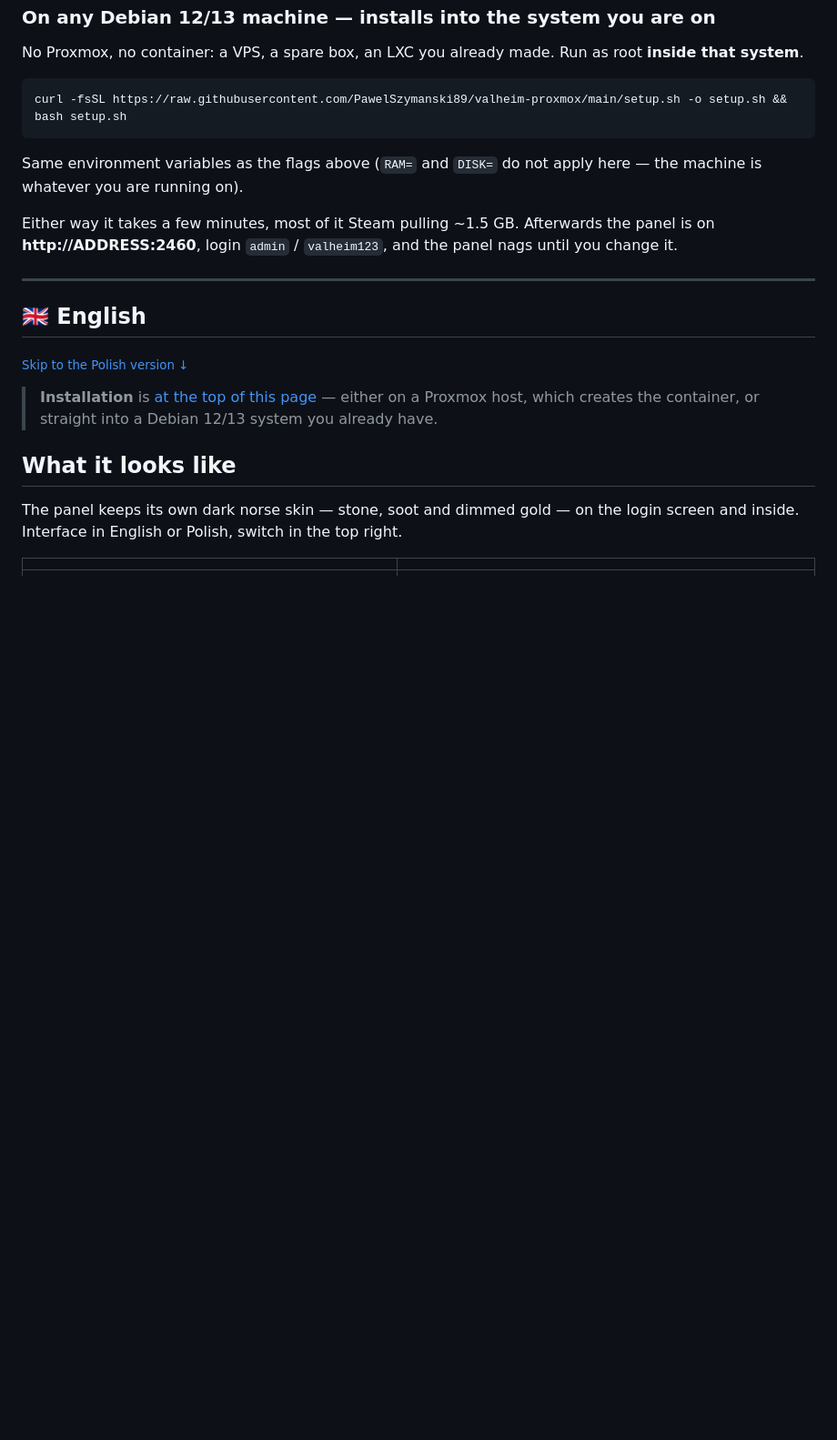
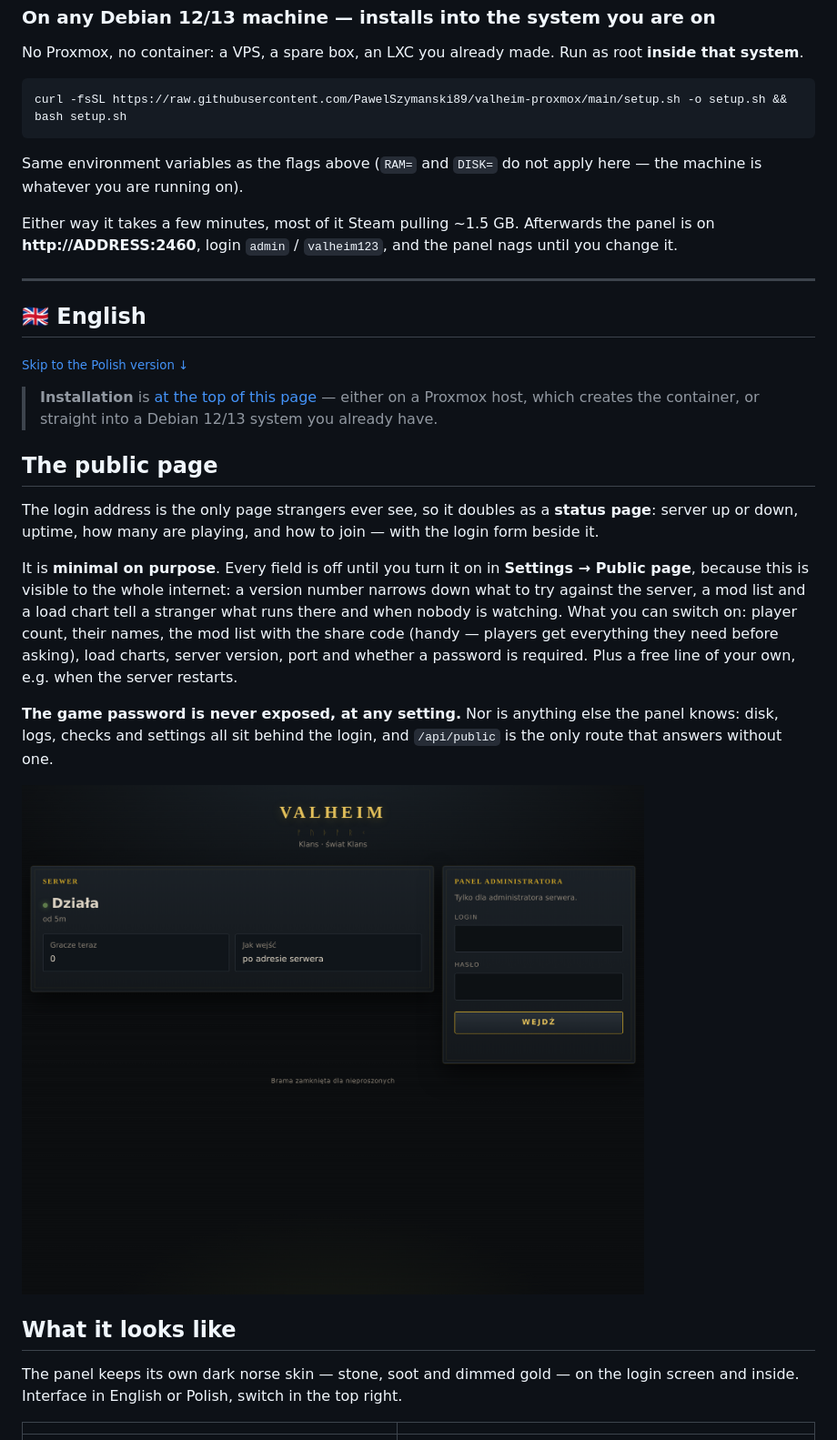
Before and after one commit to PawelSzymanski89/valheim-proxmox, a Markdown page: README.md, the part around the change printed below. Shown: that part at 91% size. Drawn GitHub-style; pictures changed too: docs/public.png (added); blank space fills up the shorter version.

```diff
--- a/README.md
+++ b/README.md
@@ -53,6 +53,24 @@ change it.
 
 > **Installation** is [at the top of this page](#install) — either on a Proxmox host, which
 > creates the container, or straight into a Debian 12/13 system you already have.
+
+## The public page
+
+The login address is the only page strangers ever see, so it doubles as a **status page**:
+server up or down, uptime, how many are playing, and how to join — with the login form beside it.
+
+It is **minimal on purpose**. Every field is off until you turn it on in **Settings → Public page**,
+because this is visible to the whole internet: a version number narrows down what to try against
+the server, a mod list and a load chart tell a stranger what runs there and when nobody is
+watching. What you can switch on: player count, their names, the mod list with the share code
+(handy — players get everything they need before asking), load charts, server version, port and
+whether a password is required. Plus a free line of your own, e.g. when the server restarts.
+
+**The game password is never exposed, at any setting.** Nor is anything else the panel knows:
+disk, logs, checks and settings all sit behind the login, and `/api/public` is the only route
+that answers without one.
+
+![Public page](docs/public.png)
 
 ## What it looks like
 
```
Also changed, not shown: other parts of README.md (+17 -0 lines), 3 other files.
